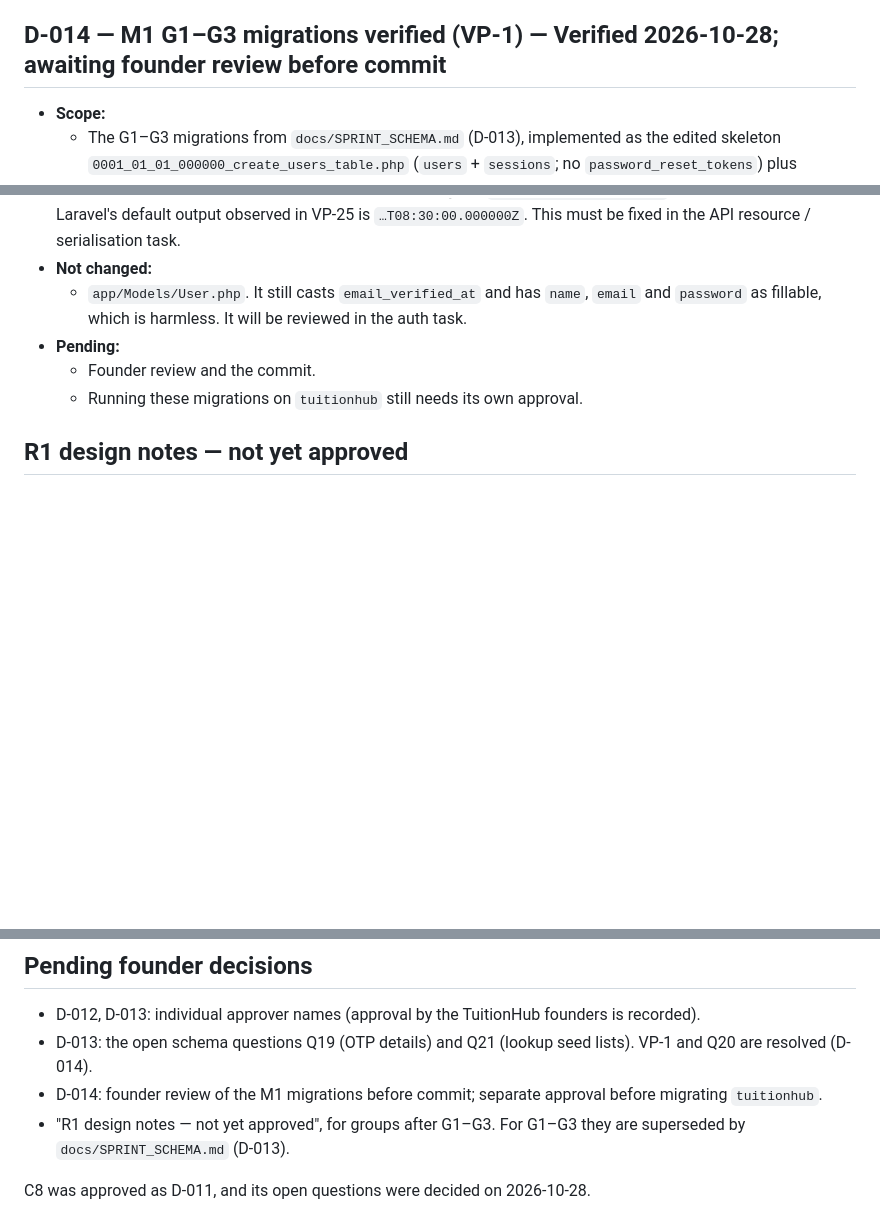
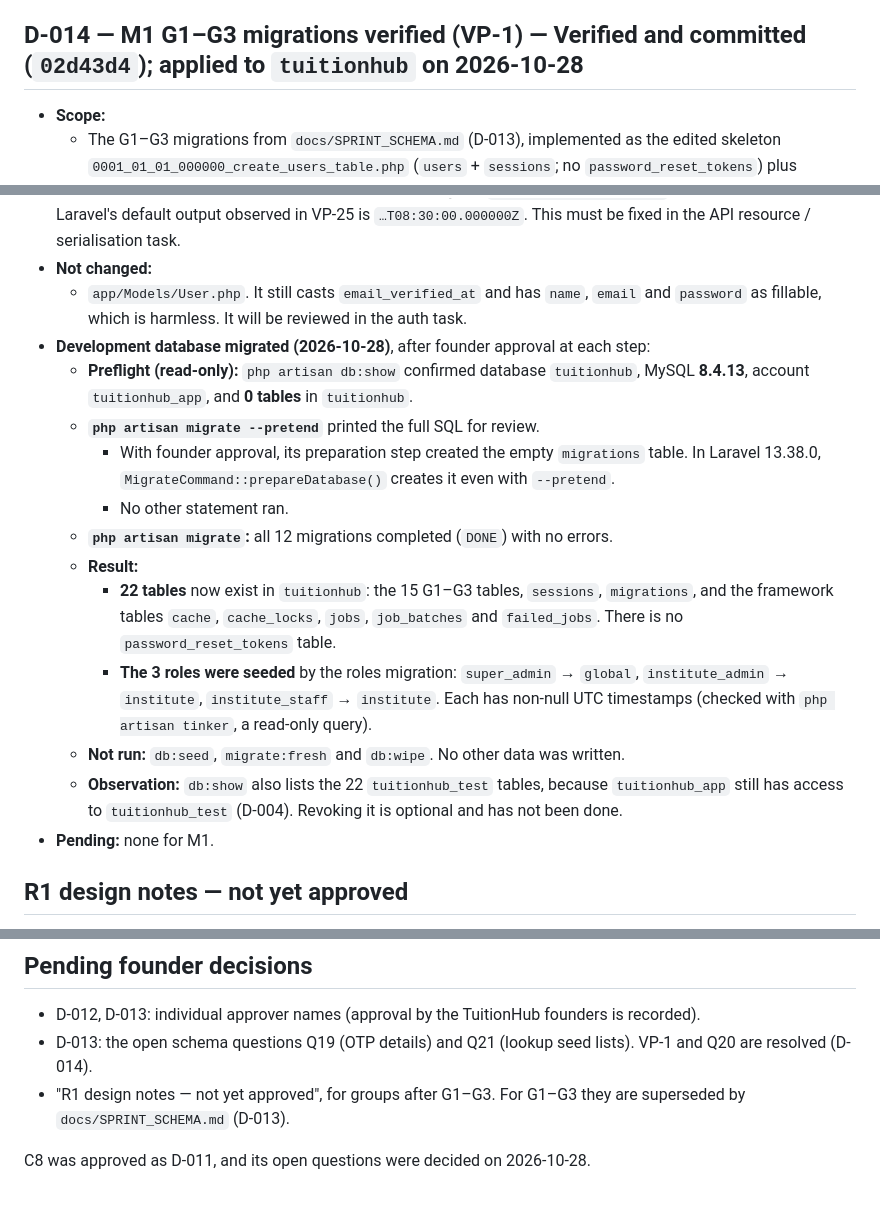
Before and after one commit to RANITHUSHENAL/tuitionhub-platform, a Markdown page: docs/DECISION_LOG.md, 3 parts joined by grey strips. Drawn GitHub-style; blank space fills up the shorter version.

Commit message:
docs: record successful G1-G3 migration of dev database
Co-Authored-By: Claude Opus 5.5 <noreply@anthropic.com>

```diff
--- a/docs/DECISION_LOG.md
+++ b/docs/DECISION_LOG.md
@@ -217,7 +217,7 @@ Each entry separates **Verified** facts (checked by a command, with its output o
 - **Header updates:** done in the M1 change. The `docs/SPRINT_SCHEMA.md` status line now reads "APPROVED (D-013)", and `CLAUDE.md` item 4 no longer says "(not yet created)".
 - **Pending:** Q19 and Q21; individual approver names. VP-1 and Q20 are resolved in D-014.
 
-## D-014 — M1 G1–G3 migrations verified (VP-1) — **Verified 2026-10-28; awaiting founder review before commit**
+## D-014 — M1 G1–G3 migrations verified (VP-1) — **Verified and committed (`02d43d4`); applied to `tuitionhub` on 2026-10-28**
 
 - **Scope:**
   - The G1–G3 migrations from `docs/SPRINT_SCHEMA.md` (D-013), implemented as the edited skeleton `0001_01_01_000000_create_users_table.php` (`users` + `sessions`; no `password_reset_tokens`) plus `2026_10_29_000001` … `2026_10_29_000009`.
@@ -257,9 +257,18 @@ Each entry separates **Verified** facts (checked by a command, with its output o
 - **Open item:** API date serialisation must match contract §1.5 (`"2026-10-19T08:30:00Z"`, no microseconds). Laravel's default output observed in VP-25 is `…T08:30:00.000000Z`. This must be fixed in the API resource / serialisation task.
 - **Not changed:**
   - `app/Models/User.php`. It still casts `email_verified_at` and has `name`, `email` and `password` as fillable, which is harmless. It will be reviewed in the auth task.
-- **Pending:**
-  - Founder review and the commit.
-  - Running these migrations on `tuitionhub` still needs its own approval.
+- **Development database migrated (2026-10-28)**, after founder approval at each step:
+  - **Preflight (read-only):** `php artisan db:show` confirmed database `tuitionhub`, MySQL **8.4.13**, account `tuitionhub_app`, and **0 tables** in `tuitionhub`.
+  - **`php artisan migrate --pretend`** printed the full SQL for review.
+    - With founder approval, its preparation step created the empty `migrations` table. In Laravel 13.38.0, `MigrateCommand::prepareDatabase()` creates it even with `--pretend`.
+    - No other statement ran.
+  - **`php artisan migrate`:** all 12 migrations completed (`DONE`) with no errors.
+  - **Result:**
+    - **22 tables** now exist in `tuitionhub`: the 15 G1–G3 tables, `sessions`, `migrations`, and the framework tables `cache`, `cache_locks`, `jobs`, `job_batches` and `failed_jobs`. There is no `password_reset_tokens` table.
+    - **The 3 roles were seeded** by the roles migration: `super_admin` → `global`, `institute_admin` → `institute`, `institute_staff` → `institute`. Each has non-null UTC timestamps (checked with `php artisan tinker`, a read-only query).
+  - **Not run:** `db:seed`, `migrate:fresh` and `db:wipe`. No other data was written.
+  - **Observation:** `db:show` also lists the 22 `tuitionhub_test` tables, because `tuitionhub_app` still has access to `tuitionhub_test` (D-004). Revoking it is optional and has not been done.
+- **Pending:** none for M1.
 
 ## R1 design notes — not yet approved
 
@@ -354,7 +363,6 @@ Notes on the table:
 
 - D-012, D-013: individual approver names (approval by the TuitionHub founders is recorded).
 - D-013: the open schema questions Q19 (OTP details) and Q21 (lookup seed lists). VP-1 and Q20 are resolved (D-014).
-- D-014: founder review of the M1 migrations before commit; separate approval before migrating `tuitionhub`.
 - "R1 design notes — not yet approved", for groups after G1–G3. For G1–G3 they are superseded by `docs/SPRINT_SCHEMA.md` (D-013).
 
 C8 was approved as D-011, and its open questions were decided on 2026-10-28.
```
